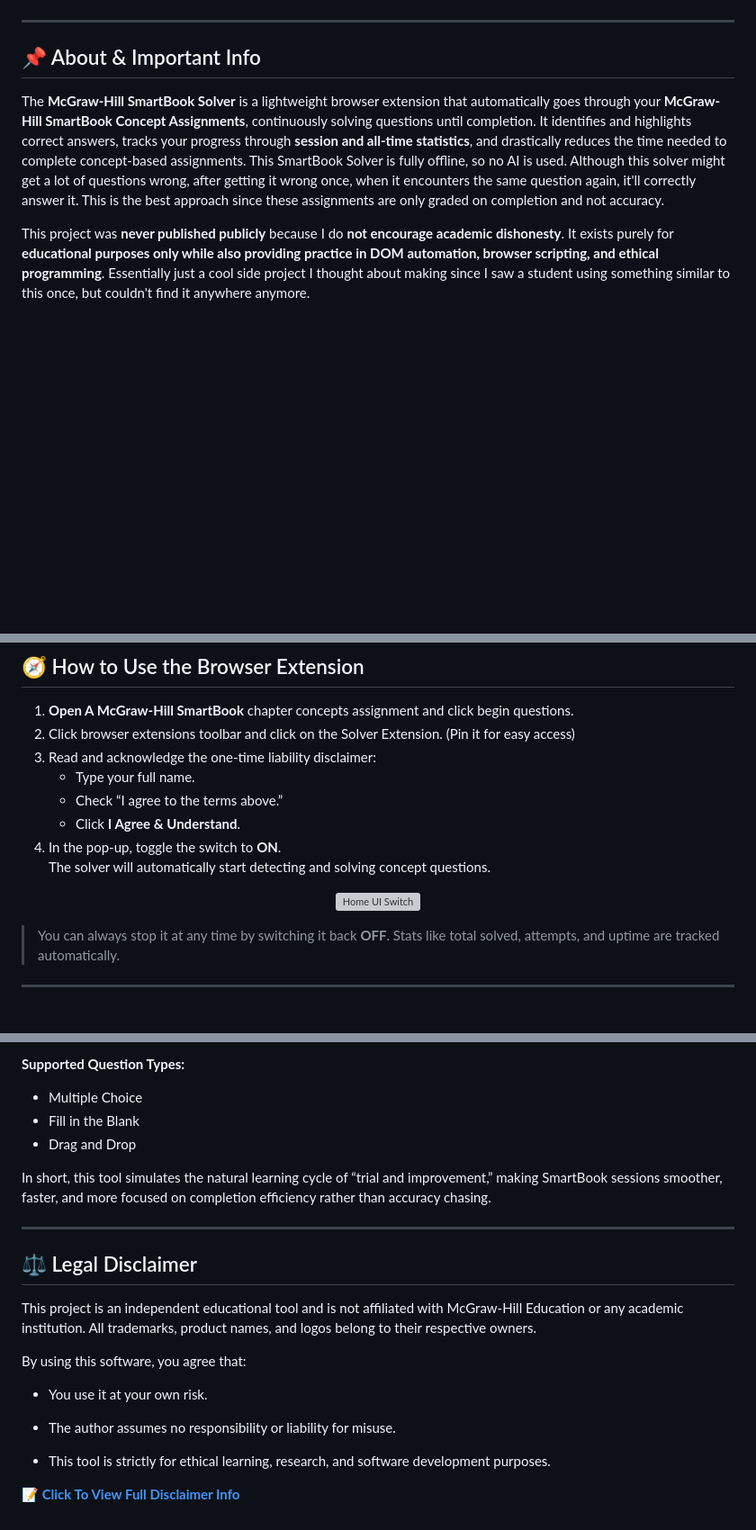
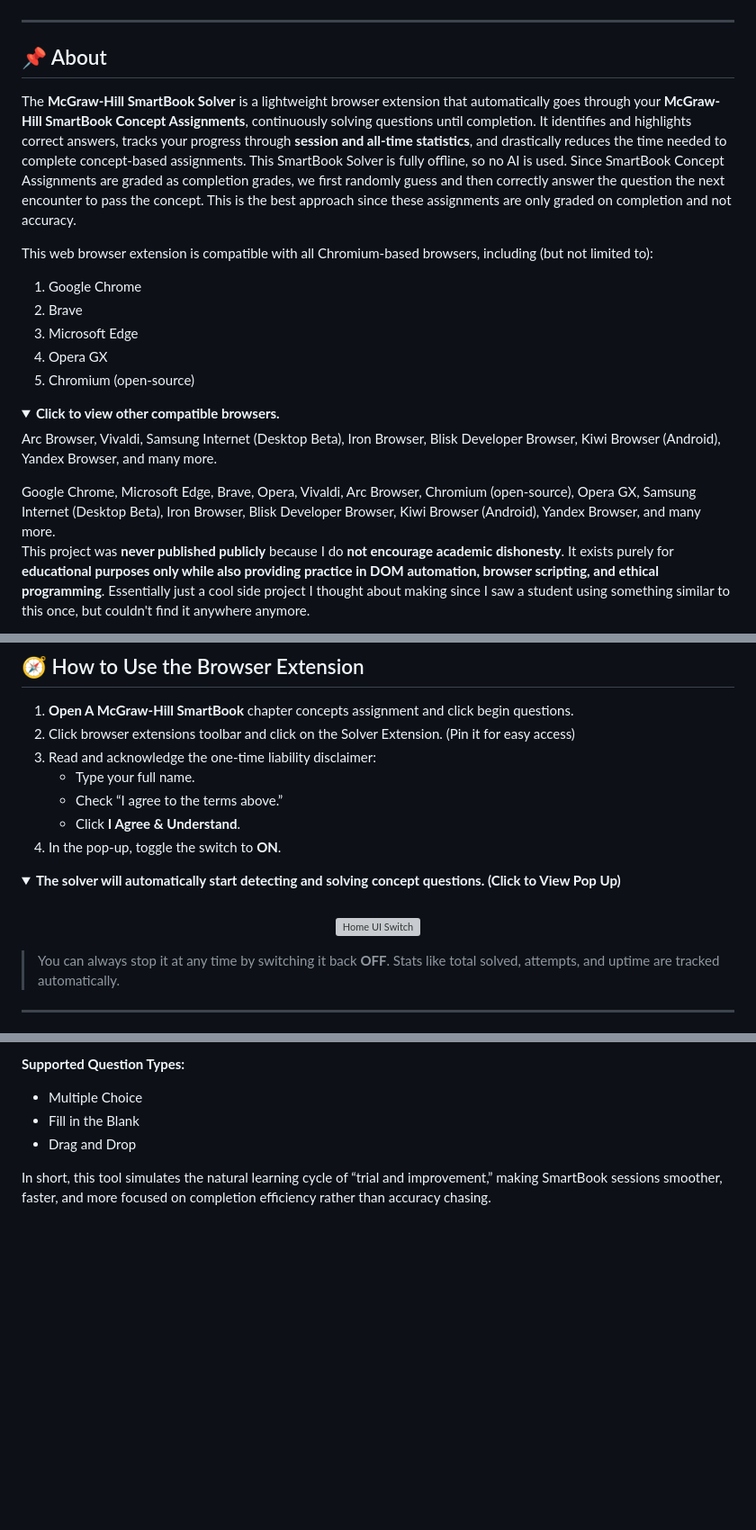
Before and after one commit to KevinTrinh1227/MGH-SmartBook-Concept-Solver-Extension, a Markdown page: README.md, 3 parts joined by grey strips. Shown: that part at 90% size. GitHub-like rendering; folded sections open; blank space fills up the shorter version; grey boxes are pictures that could not be loaded.

```diff
--- a/README.md
+++ b/README.md
@@ -45,11 +52,24 @@
   </p>
 </details>
 
+
 ---
 
-## 📌 About & Important Info
+## 📌 About
 
-The **McGraw-Hill SmartBook Solver** is a lightweight browser extension that automatically goes through your **McGraw-Hill SmartBook Concept Assignments**, continuously solving questions until completion. It identifies and highlights correct answers, tracks your progress through **session and all-time statistics**, and drastically reduces the time needed to complete concept-based assignments. This SmartBook Solver is fully offline, so no AI is used. Although this solver might get a lot of questions wrong, after getting it wrong once, when it encounters the same question again, it'll correctly answer it. This is the best approach since these assignments are only graded on completion and not accuracy.
+The **McGraw-Hill SmartBook Solver** is a lightweight browser extension that automatically goes through your **McGraw-Hill SmartBook Concept Assignments**, continuously solving questions until completion. It identifies and highlights correct answers, tracks your progress through **session and all-time statistics**, and drastically reduces the time needed to complete concept-based assignments. This SmartBook Solver is fully offline, so no AI is used. Since SmartBook Concept Assignments are graded as completion grades, we first randomly guess and then correctly answer the question the next encounter to pass the concept. This is the best approach since these assignments are only graded on completion and not accuracy.
+
+This web browser extension is compatible with all Chromium-based browsers, including (but not limited to):
+1. Google Chrome
+2. Brave
+3. Microsoft Edge
+4. Opera GX
+5. Chromium (open-source)
+<details>
+  <summary><strong>Click to view other compatible browsers.</strong></summary>
+  <p>Arc Browser, Vivaldi, Samsung Internet (Desktop Beta), Iron Browser, Blisk Developer Browser, Kiwi Browser (Android), Yandex Browser, and many more.</p>
+</details>
+Google Chrome, Microsoft Edge, Brave, Opera, Vivaldi, Arc Browser, Chromium (open-source), Opera GX, Samsung Internet (Desktop Beta), Iron Browser, Blisk Developer Browser, Kiwi Browser (Android), Yandex Browser, and many more.
 
 This project was **never published publicly** because I do **not encourage academic dishonesty**. It exists purely for **educational purposes only while also providing practice in DOM automation, browser scripting, and ethical programming**. Essentially just a cool side project I thought about making since I saw a student using something similar to this once, but couldn't find it anywhere anymore.
 
@@ -145,9 +166,9 @@ cd McGraw-Hill-SmartBook-Solver
    - Check “I agree to the terms above.”
    - Click **I Agree & Understand**.
 4. In the pop-up, toggle the switch to **ON**.
-   The solver will automatically start detecting and solving concept questions.
-
-<p align="center">
-  <a href="https://github.com/KevinTrinh1227/McGraw-Hill-SmartBook-Solver/releases/latest/download/McGraw-Hill-SmartBook-Solver.zip">
-      <img src="https://raw.githubusercontent.com/KevinTrinh1227/McGraw-Hill-SmartBook-Solver/refs/heads/main/src/assets/home_switch.gif"
+<details>
+  <summary><strong>The solver will automatically start detecting and solving concept questions. (Click to View Pop Up)</strong></summary>
+  <br>
+  <p align="center">
+    <img src="https://raw.githubusercontent.com/KevinTrinh1227/McGraw-Hill-SmartBook-Solver/refs/heads/main/src/assets/home_switch.gif"
          alt="Home UI Switch" width="450px">
@@ -180,20 +201,3 @@ If SmartBook redirects you to a reading section after too many missed attempts,
 - Drag and Drop
 
 In short, this tool simulates the natural learning cycle of “trial and improvement,” making SmartBook sessions smoother, faster, and more focused on completion efficiency rather than accuracy chasing.
-
----
-
-## ⚖️ Legal Disclaimer
-
-This project is an independent educational tool and is not affiliated with McGraw-Hill Education or any academic institution.
-All trademarks, product names, and logos belong to their respective owners.
-
-By using this software, you agree that:
-
-- You use it at your own risk.
-
-- The author assumes no responsibility or liability for misuse.
-
-- This tool is strictly for ethical learning, research, and software development purposes.
-
-<strong>[📝 Click To View Full Disclaimer Info](https://github.com/KevinTrinh1227/McGraw-Hill-SmartBook-Solver/blob/main/DISCLAIMER.MD)</strong>
```
Also changed, not shown: other parts of README.md (+15 -7 lines).
